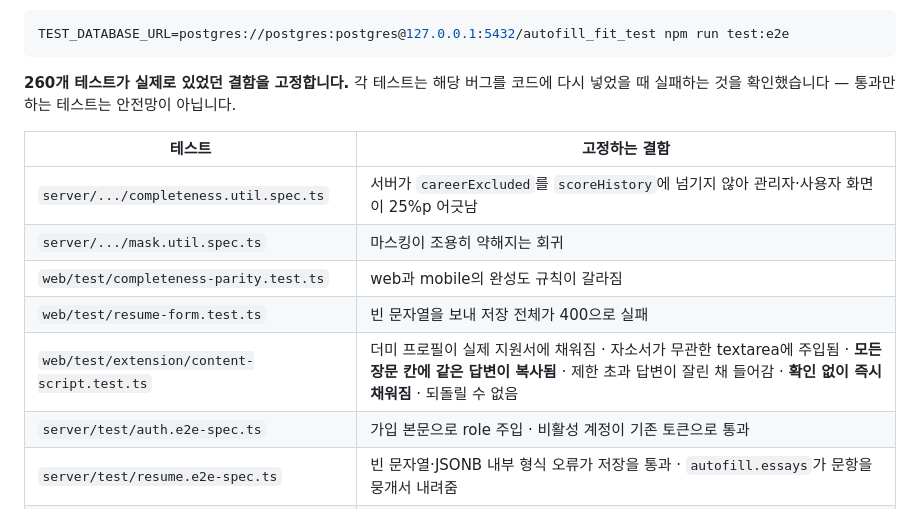
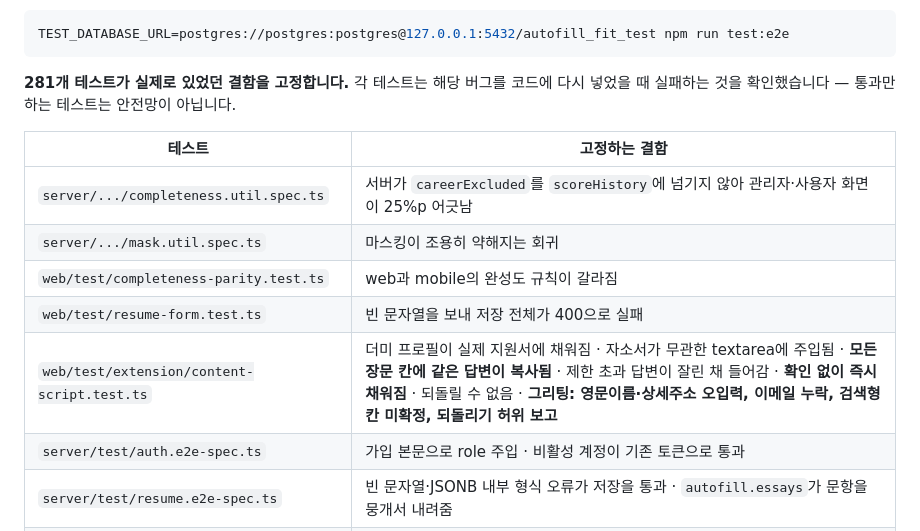
Before and after one commit to RosieOh/AutoFillFit, a Markdown page: README.md, the part around one of its changes. GitHub-like rendering.

````diff
--- a/README.md
+++ b/README.md
@@ -311,7 +360,7 @@ cd web && npm test           # Vitest — web↔mobile 규칙 일치, 폼 변환
 TEST_DATABASE_URL=postgres://postgres:postgres@127.0.0.1:5432/autofill_fit_test npm run test:e2e
 ```
 
-**260개 테스트가 실제로 있었던 결함을 고정합니다.** 각 테스트는 해당 버그를 코드에
+**281개 테스트가 실제로 있었던 결함을 고정합니다.** 각 테스트는 해당 버그를 코드에
 다시 넣었을 때 실패하는 것을 확인했습니다 — 통과만 하는 테스트는 안전망이 아닙니다.
 
 | 테스트 | 고정하는 결함 |
@@ -320,7 +369,7 @@ TEST_DATABASE_URL=postgres://postgres:postgres@127.0.0.1:5432/autofill_fit_test
 | `server/.../mask.util.spec.ts` | 마스킹이 조용히 약해지는 회귀 |
 | `web/test/completeness-parity.test.ts` | web과 mobile의 완성도 규칙이 갈라짐 |
 | `web/test/resume-form.test.ts` | 빈 문자열을 보내 저장 전체가 400으로 실패 |
-| `web/test/extension/content-script.test.ts` | 더미 프로필이 실제 지원서에 채워짐 · 자소서가 무관한 textarea에 주입됨 · **모든 장문 칸에 같은 답변이 복사됨** · 제한 초과 답변이 잘린 채 들어감 · **확인 없이 즉시 채워짐** · 되돌릴 수 없음 |
+| `web/test/extension/content-script.test.ts` | 더미 프로필이 실제 지원서에 채워짐 · 자소서가 무관한 textarea에 주입됨 · **모든 장문 칸에 같은 답변이 복사됨** · 제한 초과 답변이 잘린 채 들어감 · **확인 없이 즉시 채워짐** · 되돌릴 수 없음 · **그리팅: 영문이름·상세주소 오입력, 이메일 누락, 검색형 칸 미확정, 되돌리기 허위 보고** |
 | `server/test/auth.e2e-spec.ts` | 가입 본문으로 role 주입 · 비활성 계정이 기존 토큰으로 통과 |
 | `server/test/resume.e2e-spec.ts` | 빈 문자열·JSONB 내부 형식 오류가 저장을 통과 · `autofill.essays`가 문항을 뭉개서 내려줌 |
 | `server/test/admin.e2e-spec.ts` | 사유 없는 개인정보 열람 · 권한 회수 후 기존 토큰 통과 · 삭제 시 고아 데이터 |
````
Also changed, not shown: other parts of README.md (+49 -0 lines).
